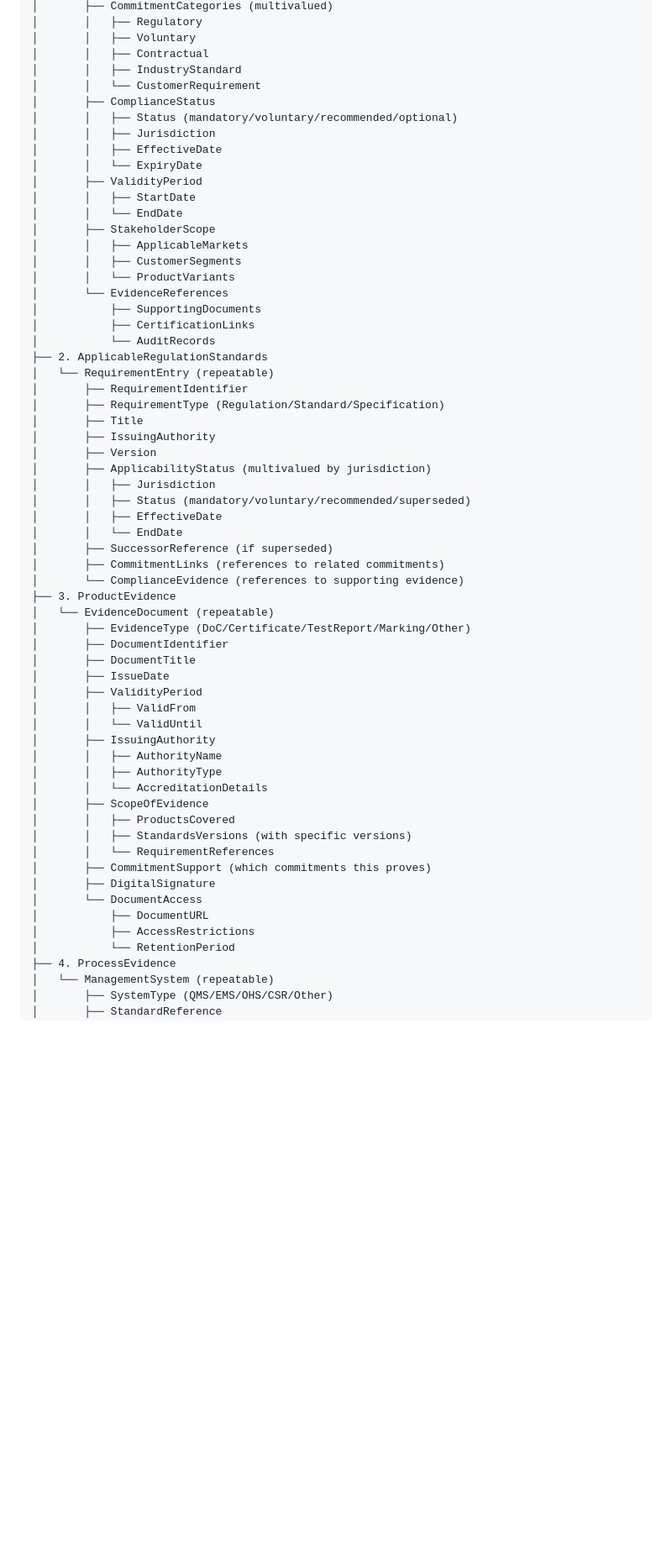
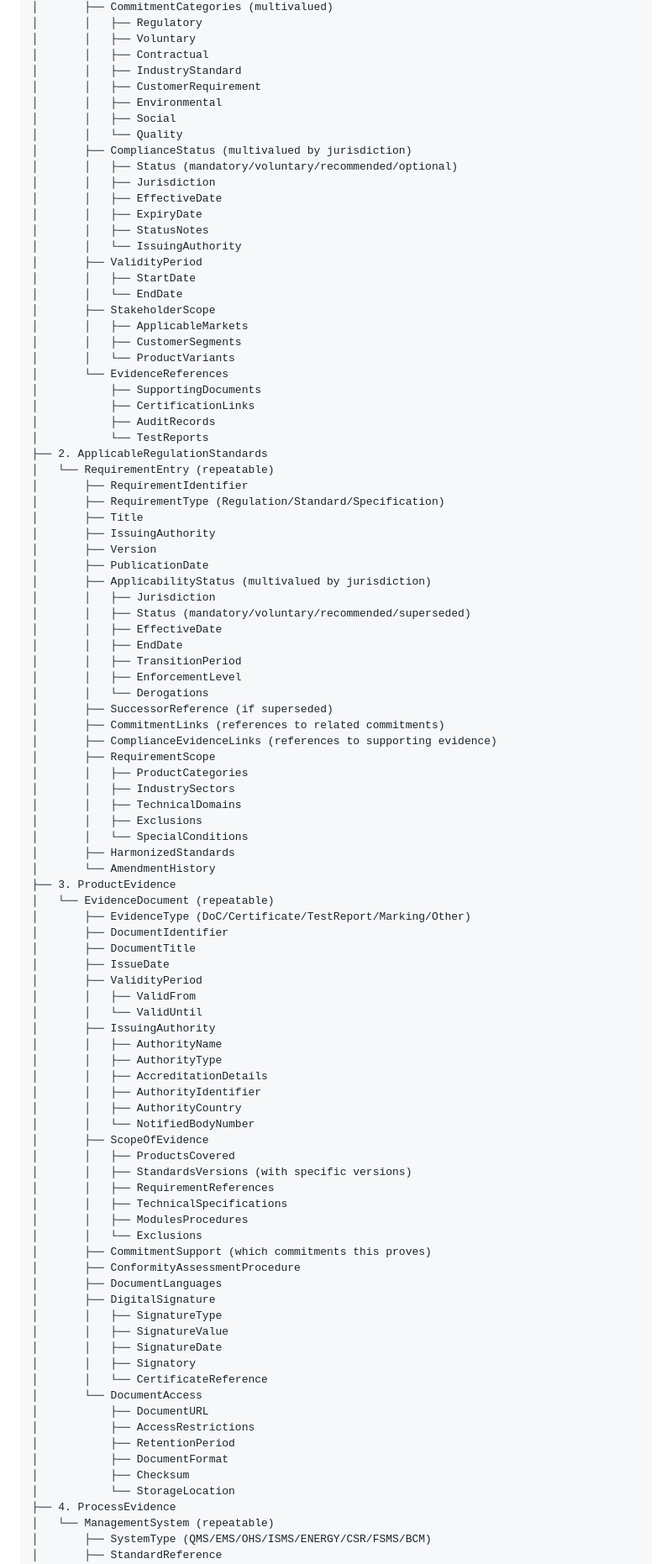
Before and after one commit to CE-RISE-models/compliance-and-standards, a Markdown page: README.md, the part around the change printed below. Shown: that part at 84% size. Rendered like a GitHub page; blank space fills up the shorter version.

```diff
--- a/README.md
+++ b/README.md
@@ -33,12 +33,17 @@ ComplianceAndStandards (root)
 │       │   ├── Voluntary
 │       │   ├── Contractual
 │       │   ├── IndustryStandard
-│       │   └── CustomerRequirement
-│       ├── ComplianceStatus
+│       │   ├── CustomerRequirement
+│       │   ├── Environmental
+│       │   ├── Social
+│       │   └── Quality
+│       ├── ComplianceStatus (multivalued by jurisdiction)
 │       │   ├── Status (mandatory/voluntary/recommended/optional)
 │       │   ├── Jurisdiction
 │       │   ├── EffectiveDate
-│       │   └── ExpiryDate
+│       │   ├── ExpiryDate
+│       │   ├── StatusNotes
+│       │   └── IssuingAuthority
 │       ├── ValidityPeriod
 │       │   ├── StartDate
 │       │   └── EndDate
@@ -49,7 +54,8 @@ ComplianceAndStandards (root)
 │       └── EvidenceReferences
 │           ├── SupportingDocuments
 │           ├── CertificationLinks
-│           └── AuditRecords
+│           ├── AuditRecords
+│           └── TestReports
 ├── 2. ApplicableRegulationStandards
 │   └── RequirementEntry (repeatable)
 │       ├── RequirementIdentifier
@@ -57,14 +63,26 @@ ComplianceAndStandards (root)
 │       ├── Title
 │       ├── IssuingAuthority
 │       ├── Version
+│       ├── PublicationDate
 │       ├── ApplicabilityStatus (multivalued by jurisdiction)
 │       │   ├── Jurisdiction
 │       │   ├── Status (mandatory/voluntary/recommended/superseded)
 │       │   ├── EffectiveDate
-│       │   └── EndDate
+│       │   ├── EndDate
+│       │   ├── TransitionPeriod
+│       │   ├── EnforcementLevel
+│       │   └── Derogations
 │       ├── SuccessorReference (if superseded)
 │       ├── CommitmentLinks (references to related commitments)
-│       └── ComplianceEvidence (references to supporting evidence)
+│       ├── ComplianceEvidenceLinks (references to supporting evidence)
+│       ├── RequirementScope
+│       │   ├── ProductCategories
+│       │   ├── IndustrySectors
+│       │   ├── TechnicalDomains
+│       │   ├── Exclusions
+│       │   └── SpecialConditions
+│       ├── HarmonizedStandards
+│       └── AmendmentHistory
 ├── 3. ProductEvidence
 │   └── EvidenceDocument (repeatable)
 │       ├── EvidenceType (DoC/Certificate/TestReport/Marking/Other)
@@ -77,19 +95,35 @@ ComplianceAndStandards (root)
 │       ├── IssuingAuthority
 │       │   ├── AuthorityName
 │       │   ├── AuthorityType
-│       │   └── AccreditationDetails
+│       │   ├── AccreditationDetails
+│       │   ├── AuthorityIdentifier
+│       │   ├── AuthorityCountry
+│       │   └── NotifiedBodyNumber
 │       ├── ScopeOfEvidence
 │       │   ├── ProductsCovered
 │       │   ├── StandardsVersions (with specific versions)
-│       │   └── RequirementReferences
+│       │   ├── RequirementReferences
+│       │   ├── TechnicalSpecifications
+│       │   ├── ModulesProcedures
+│       │   └── Exclusions
 │       ├── CommitmentSupport (which commitments this proves)
+│       ├── ConformityAssessmentProcedure
+│       ├── DocumentLanguages
 │       ├── DigitalSignature
+│       │   ├── SignatureType
+│       │   ├── SignatureValue
+│       │   ├── SignatureDate
+│       │   ├── Signatory
+│       │   └── CertificateReference
 │       └── DocumentAccess
 │           ├── DocumentURL
 │           ├── AccessRestrictions
-│           └── RetentionPeriod
+│           ├── RetentionPeriod
+│           ├── DocumentFormat
+│           ├── Checksum
+│           └── StorageLocation
 ├── 4. ProcessEvidence
 │   └── ManagementSystem (repeatable)
-│       ├── SystemType (QMS/EMS/OHS/CSR/Other)
+│       ├── SystemType (QMS/EMS/OHS/ISMS/ENERGY/CSR/FSMS/BCM)
 │       ├── StandardReference
 │       │   ├── StandardIdentifier
```
Also changed, not shown: other parts of README.md (+27 -20 lines).
